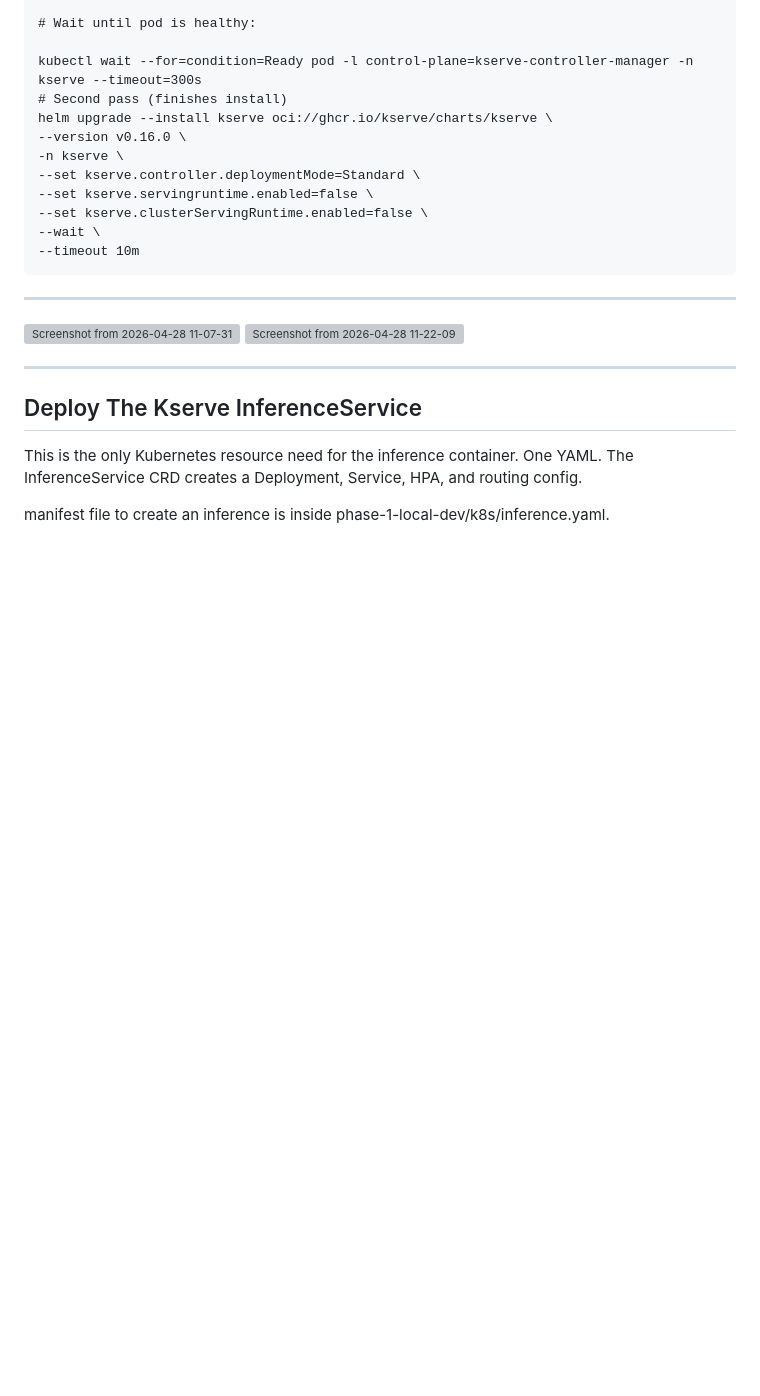
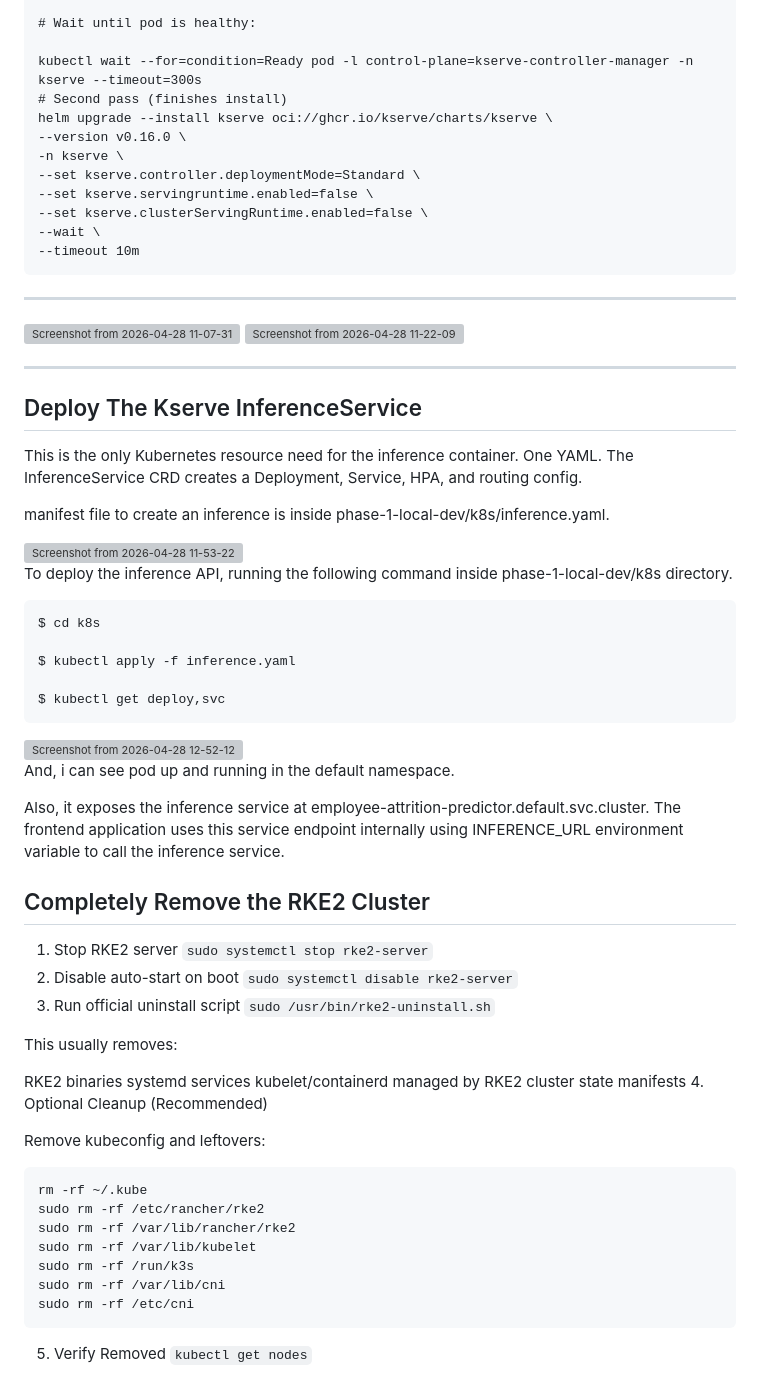
Before and after one commit to Aditya-gairola/MLOps, a Markdown page: 4.md, the part around the change. GitHub-like rendering; blank space fills up the shorter version; grey boxes are pictures that could not be loaded.

````diff
--- a/4.md
+++ b/4.md
@@ -178,3 +178,58 @@ helm upgrade --install kserve oci://ghcr.io/kserve/charts/kserve \
 This is the only Kubernetes resource  need for the inference container. One YAML. The InferenceService CRD creates a Deployment, Service, HPA, and routing config.
 
  manifest file to create an inference is inside phase-1-local-dev/k8s/inference.yaml.
+
+ <img width="793" height="408" alt="Screenshot from 2026-04-28 11-53-22" src="https://github.com/user-attachments/assets/cd6019b7-b86a-449d-b3d3-b3a50d9b4501" />
+
+
+
+
+ To deploy the inference API, running the following command inside phase-1-local-dev/k8s directory.
+
+```
+$ cd k8s
+
+$ kubectl apply -f inference.yaml
+
+$ kubectl get deploy,svc
+```
+<img width="611" height="98" alt="Screenshot from 2026-04-28 12-52-12" src="https://github.com/user-attachments/assets/1975edf0-fc85-4c0d-b349-8f1e05ad8327" />
+
+
+
+And, i can see pod up and running in the default namespace.
+
+Also, it exposes the inference service at employee-attrition-predictor.default.svc.cluster. The frontend application uses this service endpoint internally using INFERENCE_URL  environment variable to call the inference service.
+
+
+
+## Completely Remove the RKE2 Cluster
+1. Stop RKE2 server
+```sudo systemctl stop rke2-server```
+2. Disable auto-start on boot
+```sudo systemctl disable rke2-server```
+3. Run official uninstall script
+```sudo /usr/bin/rke2-uninstall.sh```
+
+This usually removes:
+
+RKE2 binaries
+systemd services
+kubelet/containerd managed by RKE2
+cluster state
+manifests
+4. Optional Cleanup (Recommended)
+
+Remove kubeconfig and leftovers:
+
+```
+rm -rf ~/.kube
+sudo rm -rf /etc/rancher/rke2
+sudo rm -rf /var/lib/rancher/rke2
+sudo rm -rf /var/lib/kubelet
+sudo rm -rf /run/k3s
+sudo rm -rf /var/lib/cni
+sudo rm -rf /etc/cni
+```
+5. Verify Removed
+```kubectl get nodes```
````
